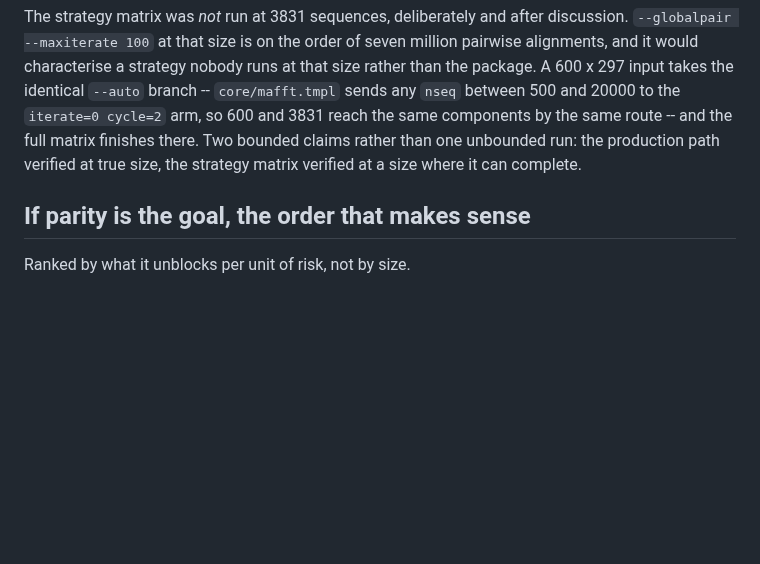
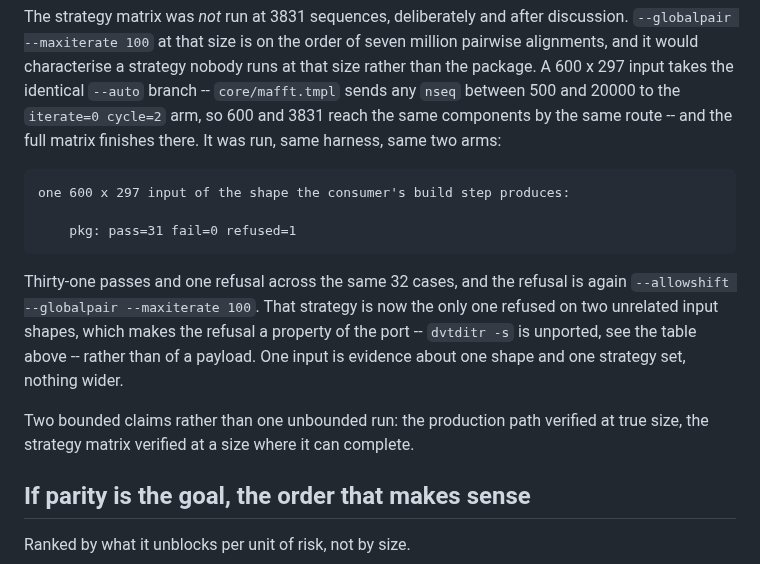
Before and after one commit to Provolut/mafft-oxide, a Markdown page: provolut/PARITY.md, the part around the change. GitHub-like rendering; blank space fills up the shorter version.

Commit message:
docs: record the build-shape acceptance tally
The consumer's session ran the full strategy matrix on a 600 x 297 input of
the shape its build step produces: 31 passes, 1 refusal, 0 failures across the
same 32 cases as the realign set.

The one refusal is `--allowshift --globalpair --maxiterate 100`, the same
strategy refused on all 100 realign payloads. Refused on two unrelated input
shapes, it is a property of the port -- `dvtditr -s` is unported -- rather than
of any particular payload.

Attributed, not claimed: it goes in PARITY.md's "Evidence from outside this
repository" section and not in rust/README.md's harness table, because that
table is for runs reproducible from this tree and these payloads are not.

```diff
--- a/provolut/PARITY.md
+++ b/provolut/PARITY.md
@@ -153,9 +153,22 @@ seven million pairwise alignments, and it would characterise a strategy nobody
 runs at that size rather than the package. A 600 x 297 input takes the
 identical `--auto` branch -- `core/mafft.tmpl` sends any `nseq` between 500 and
 20000 to the `iterate=0 cycle=2` arm, so 600 and 3831 reach the same components
-by the same route -- and the full matrix finishes there. Two bounded claims
-rather than one unbounded run: the production path verified at true size, the
-strategy matrix verified at a size where it can complete.
+by the same route -- and the full matrix finishes there. It was run, same
+harness, same two arms:
+
+    one 600 x 297 input of the shape the consumer's build step produces:
+
+        pkg: pass=31 fail=0 refused=1
+
+Thirty-one passes and one refusal across the same 32 cases, and the refusal is
+again `--allowshift --globalpair --maxiterate 100`. That strategy is now the
+only one refused on two unrelated input shapes, which makes the refusal a
+property of the port -- `dvtditr -s` is unported, see the table above -- rather
+than of a payload. One input is evidence about one shape and one strategy set,
+nothing wider.
+
+Two bounded claims rather than one unbounded run: the production path verified
+at true size, the strategy matrix verified at a size where it can complete.
 
 ## If parity is the goal, the order that makes sense
 
```
